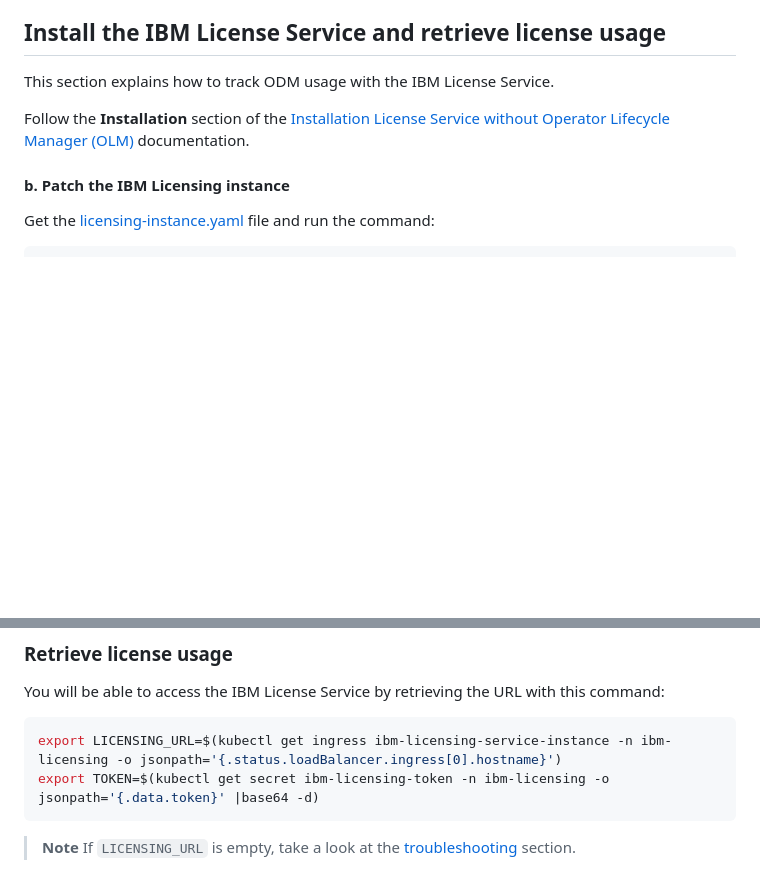
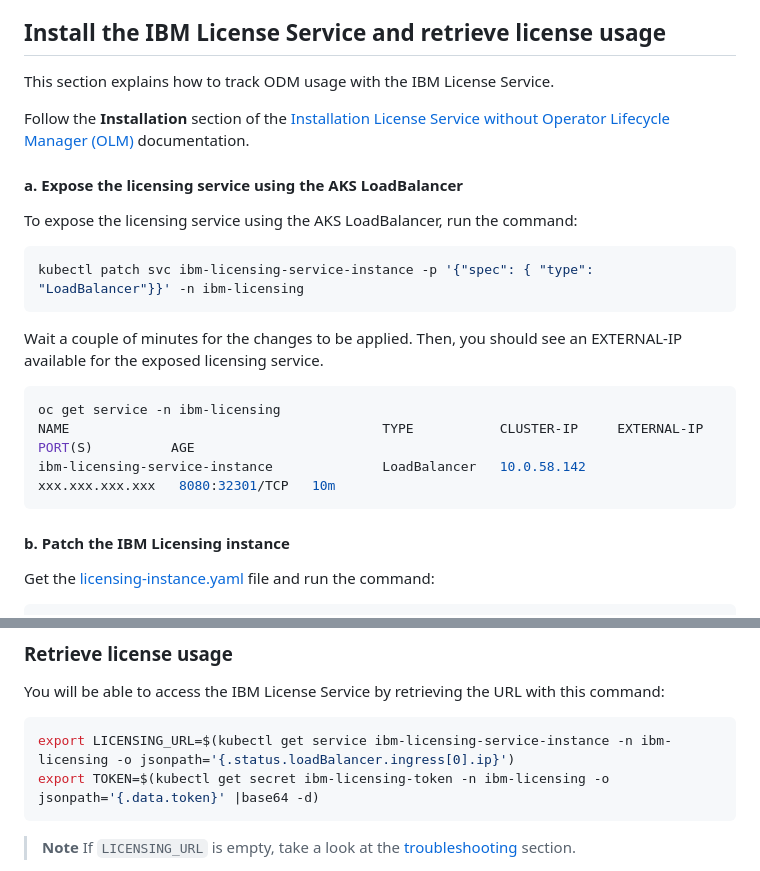
Before and after one commit to DecisionsDev/odm-docker-kubernetes, a Markdown page: platform/azure/README.md, 2 parts joined by grey strips. Drawn GitHub-style; blank space fills up the shorter version.

````diff
--- a/platform/azure/README.md
+++ b/platform/azure/README.md
@@ -362,6 +362,23 @@ This section explains how to track ODM usage with the IBM License Service.
 
 Follow the **Installation** section of the [Installation License Service without Operator Lifecycle Manager (OLM)](https://www.ibm.com/docs/en/cloud-paks/foundational-services/4.9?topic=ils-installing-license-service-without-operator-lifecycle-manager-olm) documentation.
 
+#### a. Expose the licensing service using the AKS LoadBalancer
+
+To expose the licensing service using the AKS LoadBalancer, run the command:
+
+```bash
+kubectl patch svc ibm-licensing-service-instance -p '{"spec": { "type": "LoadBalancer"}}' -n ibm-licensing
+```
+
+Wait a couple of minutes for the changes to be applied.
+Then, you should see an EXTERNAL-IP available for the exposed licensing service.
+
+```shell
+oc get service -n ibm-licensing
+NAME                                        TYPE           CLUSTER-IP     EXTERNAL-IP       PORT(S)          AGE
+ibm-licensing-service-instance              LoadBalancer   10.0.58.142    xxx.xxx.xxx.xxx   8080:32301/TCP   10m
+```
+
 #### b. Patch the IBM Licensing instance
 
 Get the [licensing-instance.yaml](./licensing-instance.yaml) file and run the command:
@@ -382,7 +399,7 @@ You can find more information and use cases on [this page](https://www.ibm.com/d
 You will be able to access the IBM License Service by retrieving the URL with this command:
 
 ```bash
-export LICENSING_URL=$(kubectl get ingress ibm-licensing-service-instance -n ibm-licensing -o jsonpath='{.status.loadBalancer.ingress[0].hostname}')
+export LICENSING_URL=$(kubectl get service ibm-licensing-service-instance -n ibm-licensing -o jsonpath='{.status.loadBalancer.ingress[0].ip}')
 export TOKEN=$(kubectl get secret ibm-licensing-token -n ibm-licensing -o jsonpath='{.data.token}' |base64 -d)
 ```
 
````
